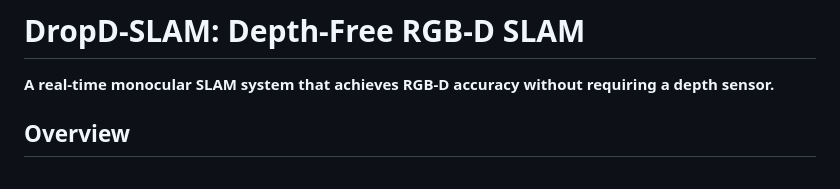
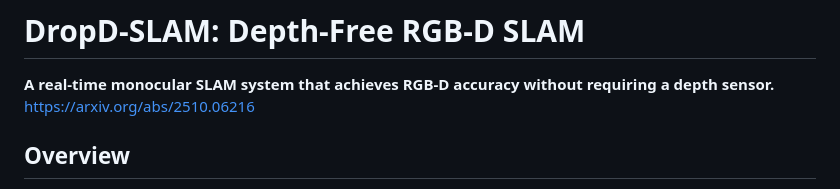
Before and after one commit to tum-pf/dropd-slam, a Markdown page: README.md, the part around the change. Drawn GitHub-style.

Commit message:
Add research paper link to README
Added a link to the research paper for DropD-SLAM.

```diff
--- a/README.md
+++ b/README.md
@@ -1,7 +1,7 @@
 # DropD-SLAM: Depth-Free RGB-D SLAM
 
 **A real-time monocular SLAM system that achieves RGB-D accuracy without requiring a depth sensor.**
-
+https://arxiv.org/abs/2510.06216
 ## Overview
 
 **DropD-SLAM** replaces the active depth input of classical feature-based SLAM with pretrained deep learning modules:
```
